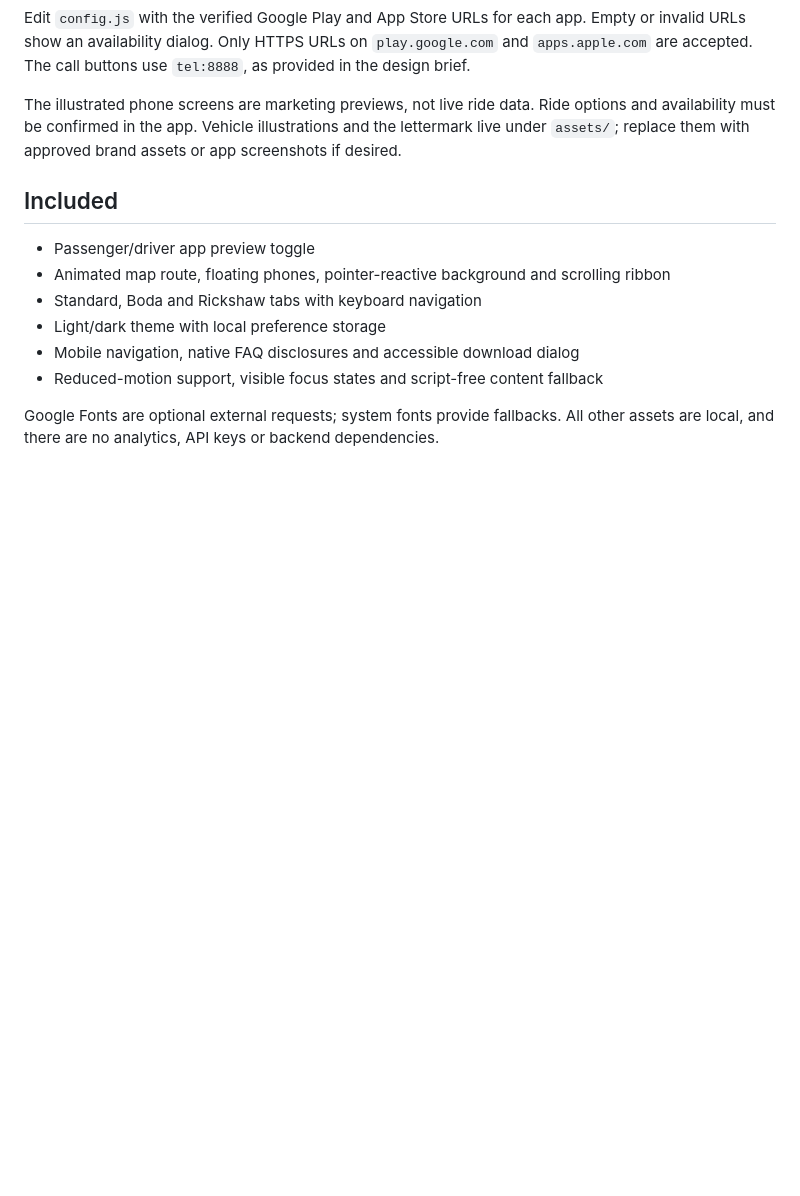
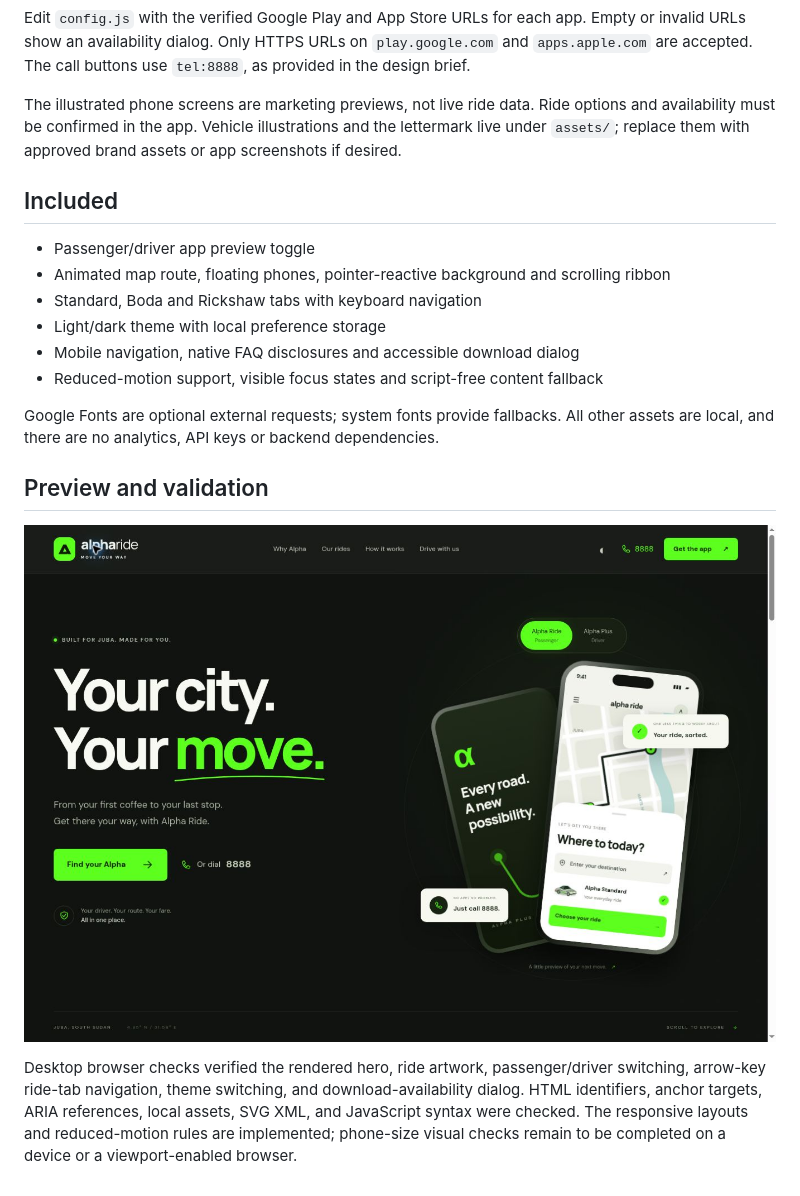
Before and after one commit to Isaac-56/alpha_home_UI, a Markdown page: README.md, the part around the change. GitHub-like rendering; pictures changed too: preview.jpg (added); blank space fills up the shorter version.

Commit message:
Polish vehicle artwork and document verified homepage preview

```diff
--- a/README.md
+++ b/README.md
@@ -28,3 +28,9 @@ The illustrated phone screens are marketing previews, not live ride data. Ride o
 - Reduced-motion support, visible focus states and script-free content fallback
 
 Google Fonts are optional external requests; system fonts provide fallbacks. All other assets are local, and there are no analytics, API keys or backend dependencies.
+
+## Preview and validation
+
+![Alpha Ride homepage](preview.jpg)
+
+Desktop browser checks verified the rendered hero, ride artwork, passenger/driver switching, arrow-key ride-tab navigation, theme switching, and download-availability dialog. HTML identifiers, anchor targets, ARIA references, local assets, SVG XML, and JavaScript syntax were checked. The responsive layouts and reduced-motion rules are implemented; phone-size visual checks remain to be completed on a device or a viewport-enabled browser.
```
Also changed, not shown: 2 other files.
